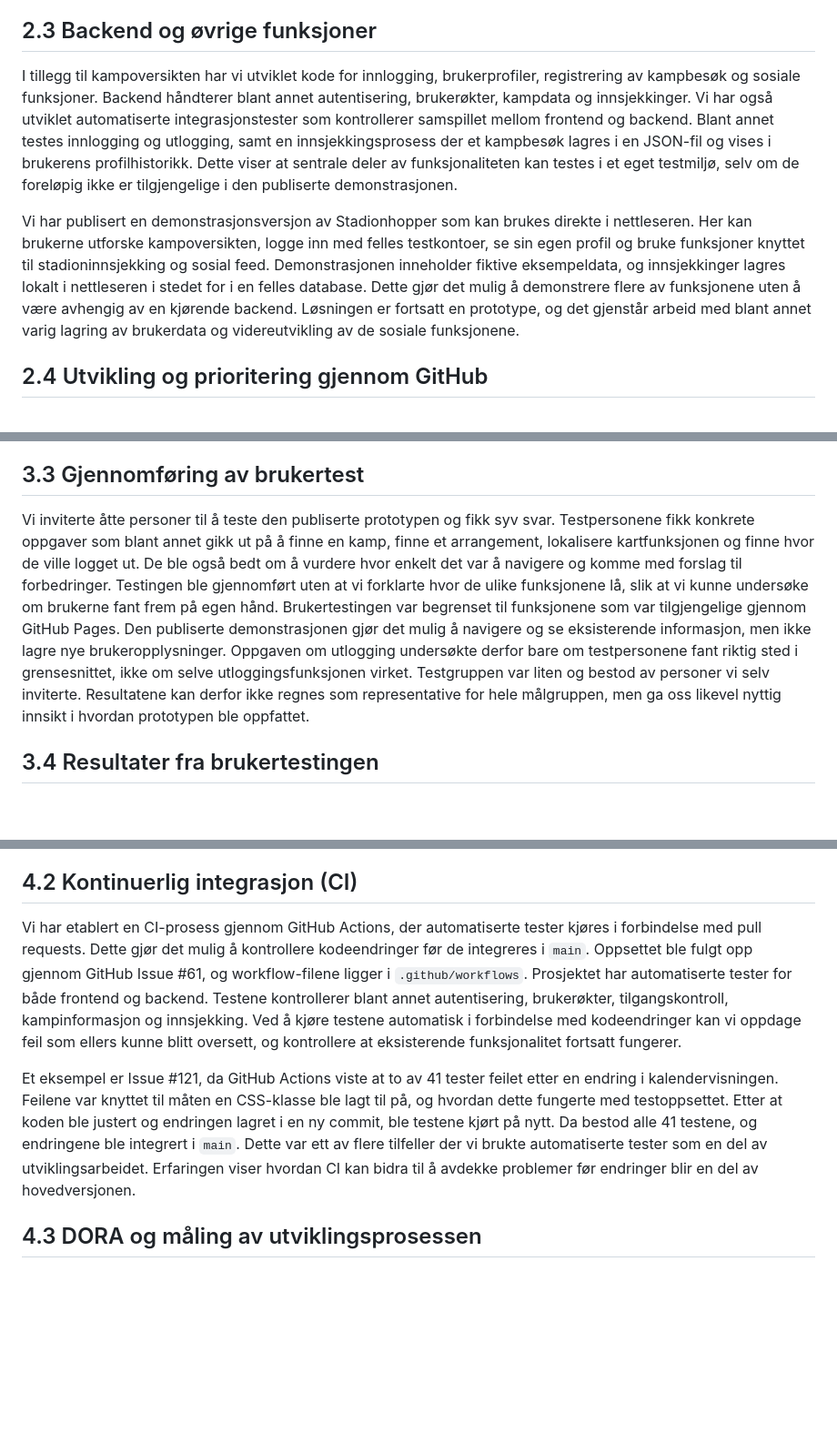
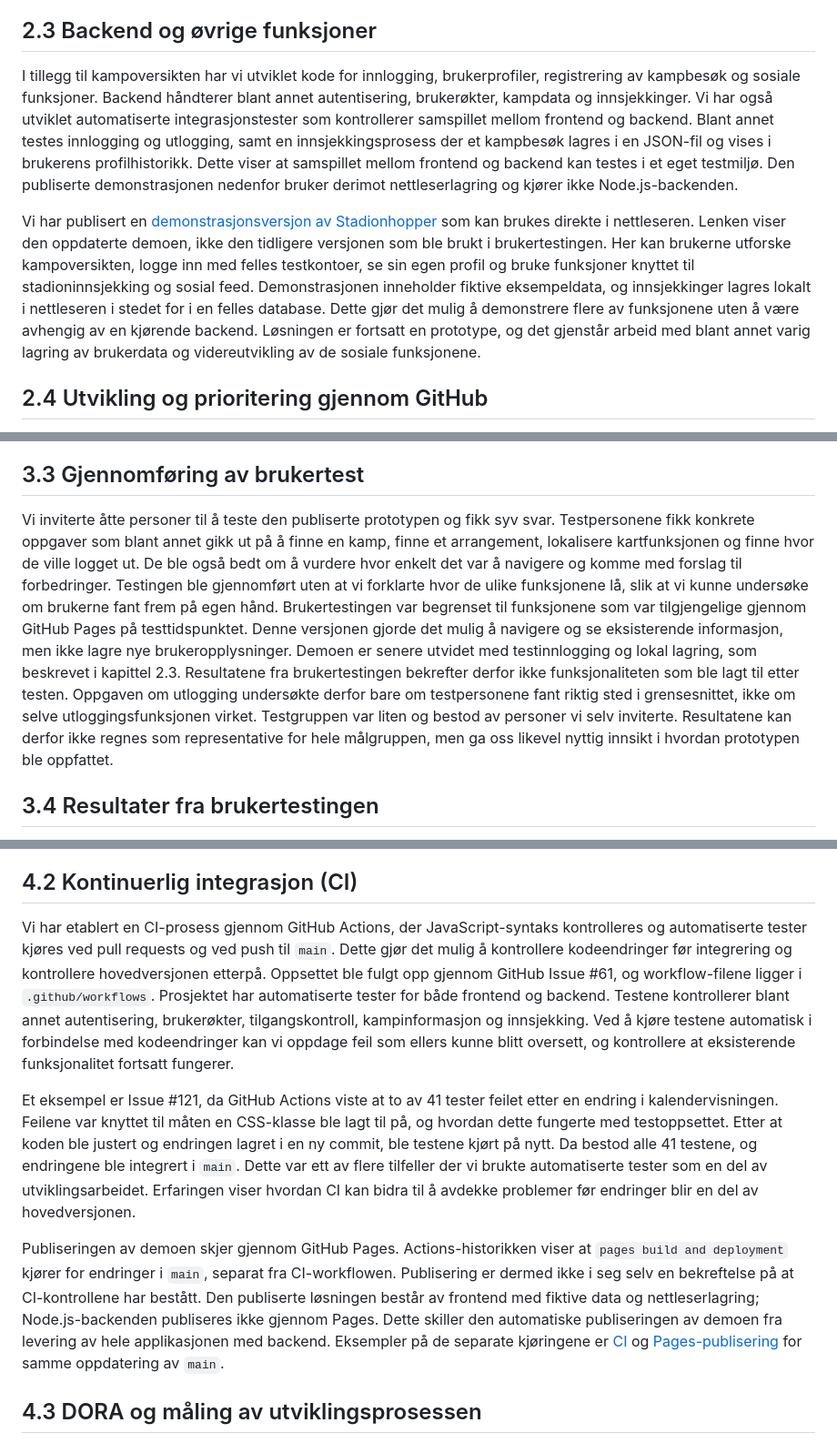
Before and after one commit to Inetiger/Stadionhopper, a Markdown page: Stadionhopper_Deliverable_3.md, 3 parts joined by grey strips. Shown at 91% size. GitHub-like rendering; blank space fills up the shorter version.

Commit message:
Presiser testversjon, demobegrensninger og CI/publisering i rapporten

```diff
--- a/Stadionhopper_Deliverable_3.md
+++ b/Stadionhopper_Deliverable_3.md
@@ -41,9 +41,9 @@ Gjennom tilbakemeldinger fra faglærer og brukertesting ble vi mer oppmerksomme
 
 ## 2.3 Backend og øvrige funksjoner
 
-I tillegg til kampoversikten har vi utviklet kode for innlogging, brukerprofiler, registrering av kampbesøk og sosiale funksjoner. Backend håndterer blant annet autentisering, brukerøkter, kampdata og innsjekkinger. Vi har også utviklet automatiserte integrasjonstester som kontrollerer samspillet mellom frontend og backend. Blant annet testes innlogging og utlogging, samt en innsjekkingsprosess der et kampbesøk lagres i en JSON-fil og vises i brukerens profilhistorikk. Dette viser at sentrale deler av funksjonaliteten kan testes i et eget testmiljø, selv om de foreløpig ikke er tilgjengelige i den publiserte demonstrasjonen.
+I tillegg til kampoversikten har vi utviklet kode for innlogging, brukerprofiler, registrering av kampbesøk og sosiale funksjoner. Backend håndterer blant annet autentisering, brukerøkter, kampdata og innsjekkinger. Vi har også utviklet automatiserte integrasjonstester som kontrollerer samspillet mellom frontend og backend. Blant annet testes innlogging og utlogging, samt en innsjekkingsprosess der et kampbesøk lagres i en JSON-fil og vises i brukerens profilhistorikk. Dette viser at samspillet mellom frontend og backend kan testes i et eget testmiljø. Den publiserte demonstrasjonen nedenfor bruker derimot nettleserlagring og kjører ikke Node.js-backenden.
 
-Vi har publisert en demonstrasjonsversjon av Stadionhopper som kan brukes direkte i nettleseren. Her kan brukerne utforske kampoversikten, logge inn med felles testkontoer, se sin egen profil og bruke funksjoner knyttet til stadioninnsjekking og sosial feed. Demonstrasjonen inneholder fiktive eksempeldata, og innsjekkinger lagres lokalt i nettleseren i stedet for i en felles database. Dette gjør det mulig å demonstrere flere av funksjonene uten å være avhengig av en kjørende backend. Løsningen er fortsatt en prototype, og det gjenstår arbeid med blant annet varig lagring av brukerdata og videreutvikling av de sosiale funksjonene.
+Vi har publisert en [demonstrasjonsversjon av Stadionhopper](https://inetiger.github.io/Stadionhopper/) som kan brukes direkte i nettleseren. Lenken viser den oppdaterte demoen, ikke den tidligere versjonen som ble brukt i brukertestingen. Her kan brukerne utforske kampoversikten, logge inn med felles testkontoer, se sin egen profil og bruke funksjoner knyttet til stadioninnsjekking og sosial feed. Demonstrasjonen inneholder fiktive eksempeldata, og innsjekkinger lagres lokalt i nettleseren i stedet for i en felles database. Dette gjør det mulig å demonstrere flere av funksjonene uten å være avhengig av en kjørende backend. Løsningen er fortsatt en prototype, og det gjenstår arbeid med blant annet varig lagring av brukerdata og videreutvikling av de sosiale funksjonene.
 
 ## 2.4 Utvikling og prioritering gjennom GitHub
 
@@ -61,7 +61,7 @@ Prosjektet inneholder automatiserte tester for både frontend og backend. Testen
 
 ## 3.3 Gjennomføring av brukertest
 
-Vi inviterte åtte personer til å teste den publiserte prototypen og fikk syv svar. Testpersonene fikk konkrete oppgaver som blant annet gikk ut på å finne en kamp, finne et arrangement, lokalisere kartfunksjonen og finne hvor de ville logget ut. De ble også bedt om å vurdere hvor enkelt det var å navigere og komme med forslag til forbedringer. Testingen ble gjennomført uten at vi forklarte hvor de ulike funksjonene lå, slik at vi kunne undersøke om brukerne fant frem på egen hånd. Brukertestingen var begrenset til funksjonene som var tilgjengelige gjennom GitHub Pages. Den publiserte demonstrasjonen gjør det mulig å navigere og se eksisterende informasjon, men ikke lagre nye brukeropplysninger. Oppgaven om utlogging undersøkte derfor bare om testpersonene fant riktig sted i grensesnittet, ikke om selve utloggingsfunksjonen virket. Testgruppen var liten og bestod av personer vi selv inviterte. Resultatene kan derfor ikke regnes som representative for hele målgruppen, men ga oss likevel nyttig innsikt i hvordan prototypen ble oppfattet.
+Vi inviterte åtte personer til å teste den publiserte prototypen og fikk syv svar. Testpersonene fikk konkrete oppgaver som blant annet gikk ut på å finne en kamp, finne et arrangement, lokalisere kartfunksjonen og finne hvor de ville logget ut. De ble også bedt om å vurdere hvor enkelt det var å navigere og komme med forslag til forbedringer. Testingen ble gjennomført uten at vi forklarte hvor de ulike funksjonene lå, slik at vi kunne undersøke om brukerne fant frem på egen hånd. Brukertestingen var begrenset til funksjonene som var tilgjengelige gjennom GitHub Pages på testtidspunktet. Denne versjonen gjorde det mulig å navigere og se eksisterende informasjon, men ikke lagre nye brukeropplysninger. Demoen er senere utvidet med testinnlogging og lokal lagring, som beskrevet i kapittel 2.3. Resultatene fra brukertestingen bekrefter derfor ikke funksjonaliteten som ble lagt til etter testen. Oppgaven om utlogging undersøkte derfor bare om testpersonene fant riktig sted i grensesnittet, ikke om selve utloggingsfunksjonen virket. Testgruppen var liten og bestod av personer vi selv inviterte. Resultatene kan derfor ikke regnes som representative for hele målgruppen, men ga oss likevel nyttig innsikt i hvordan prototypen ble oppfattet.
 
 ## 3.4 Resultater fra brukertestingen
 
@@ -81,9 +81,11 @@ Utviklingsarbeidet har i stor grad foregått i egne branches, og vi har brukt pu
 
 ## 4.2 Kontinuerlig integrasjon (CI)
 
-Vi har etablert en CI-prosess gjennom GitHub Actions, der automatiserte tester kjøres i forbindelse med pull requests. Dette gjør det mulig å kontrollere kodeendringer før de integreres i `main`. Oppsettet ble fulgt opp gjennom GitHub Issue #61, og workflow-filene ligger i `.github/workflows`. Prosjektet har automatiserte tester for både frontend og backend. Testene kontrollerer blant annet autentisering, brukerøkter, tilgangskontroll, kampinformasjon og innsjekking. Ved å kjøre testene automatisk i forbindelse med kodeendringer kan vi oppdage feil som ellers kunne blitt oversett, og kontrollere at eksisterende funksjonalitet fortsatt fungerer.
+Vi har etablert en CI-prosess gjennom GitHub Actions, der JavaScript-syntaks kontrolleres og automatiserte tester kjøres ved pull requests og ved push til `main`. Dette gjør det mulig å kontrollere kodeendringer før integrering og kontrollere hovedversjonen etterpå. Oppsettet ble fulgt opp gjennom GitHub Issue #61, og workflow-filene ligger i `.github/workflows`. Prosjektet har automatiserte tester for både frontend og backend. Testene kontrollerer blant annet autentisering, brukerøkter, tilgangskontroll, kampinformasjon og innsjekking. Ved å kjøre testene automatisk i forbindelse med kodeendringer kan vi oppdage feil som ellers kunne blitt oversett, og kontrollere at eksisterende funksjonalitet fortsatt fungerer.
 
 Et eksempel er Issue #121, da GitHub Actions viste at to av 41 tester feilet etter en endring i kalendervisningen. Feilene var knyttet til måten en CSS-klasse ble lagt til på, og hvordan dette fungerte med testoppsettet. Etter at koden ble justert og endringen lagret i en ny commit, ble testene kjørt på nytt. Da bestod alle 41 testene, og endringene ble integrert i `main`. Dette var ett av flere tilfeller der vi brukte automatiserte tester som en del av utviklingsarbeidet. Erfaringen viser hvordan CI kan bidra til å avdekke problemer før endringer blir en del av hovedversjonen.
+
+Publiseringen av demoen skjer gjennom GitHub Pages. Actions-historikken viser at `pages build and deployment` kjører for endringer i `main`, separat fra CI-workflowen. Publisering er dermed ikke i seg selv en bekreftelse på at CI-kontrollene har bestått. Den publiserte løsningen består av frontend med fiktive data og nettleserlagring; Node.js-backenden publiseres ikke gjennom Pages. Dette skiller den automatiske publiseringen av demoen fra levering av hele applikasjonen med backend. Eksempler på de separate kjøringene er [CI](https://github.com/Inetiger/Stadionhopper/actions/runs/40561112627) og [Pages-publisering](https://github.com/Inetiger/Stadionhopper/actions/runs/40561112107) for samme oppdatering av `main`.
 
 ## 4.3 DORA og måling av utviklingsprosessen
 
```
Also changed, not shown: other parts of Stadionhopper_Deliverable_3.md (+1 -1 lines).
